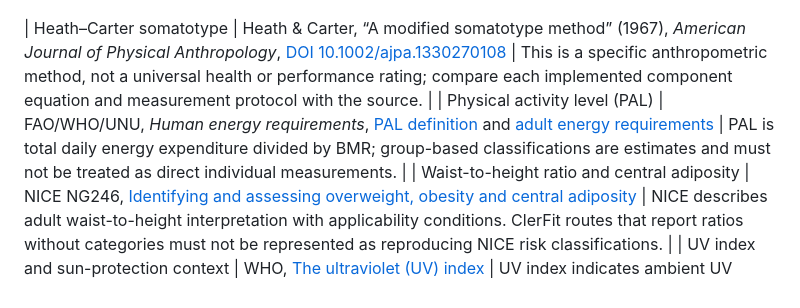
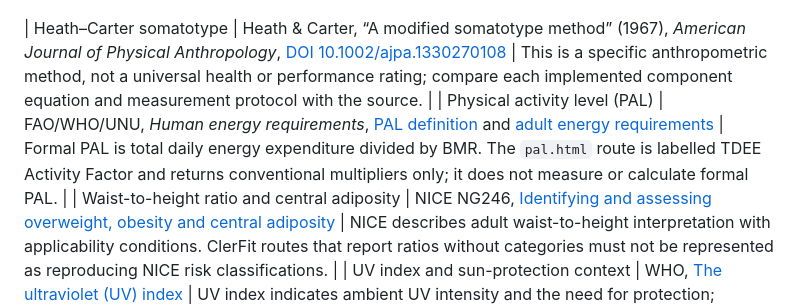
Before and after one commit to clerfit/Clerfit, a Markdown page: SOURCES_AND_METHODS.md, the part around the change. Rendered like a GitHub page.

Commit message:
Clarify formal PAL definition in sources register

```diff
--- a/SOURCES_AND_METHODS.md
+++ b/SOURCES_AND_METHODS.md
@@ -22,7 +22,7 @@ This document records credible primary/official sources used for the formula fam
 | Predicted maximum heart rate | Tanaka, Monahan & Seals (2001), [PubMed](https://pubmed.ncbi.nlm.nih.gov/11153730/) | Age-based maximum-heart-rate equations have individual error. Target zones are estimates, not a substitute for clinical exercise guidance. |
 
 | Heath–Carter somatotype | Heath & Carter, “A modified somatotype method” (1967), *American Journal of Physical Anthropology*, [DOI 10.1002/ajpa.1330270108](https://doi.org/10.1002/ajpa.1330270108) | This is a specific anthropometric method, not a universal health or performance rating; compare each implemented component equation and measurement protocol with the source. |
-| Physical activity level (PAL) | FAO/WHO/UNU, *Human energy requirements*, [PAL definition](https://www.fao.org/4/y5686e/y5686e05.htm) and [adult energy requirements](https://www.fao.org/4/y5686e/y5686e07.htm) | PAL is total daily energy expenditure divided by BMR; group-based classifications are estimates and must not be treated as direct individual measurements. |
+| Physical activity level (PAL) | FAO/WHO/UNU, *Human energy requirements*, [PAL definition](https://www.fao.org/4/y5686e/y5686e05.htm) and [adult energy requirements](https://www.fao.org/4/y5686e/y5686e07.htm) | Formal PAL is total daily energy expenditure divided by BMR. The `pal.html` route is labelled TDEE Activity Factor and returns conventional multipliers only; it does not measure or calculate formal PAL. |
 | Waist-to-height ratio and central adiposity | NICE NG246, [Identifying and assessing overweight, obesity and central adiposity](https://www.nice.org.uk/guidance/ng246/chapter/Identifying-and-assessing-overweight-obesity-and-central-adiposity) | NICE describes adult waist-to-height interpretation with applicability conditions. ClerFit routes that report ratios without categories must not be represented as reproducing NICE risk classifications. |
 | UV index and sun-protection context | WHO, [The ultraviolet (UV) index](https://www.who.int/news-room/questions-and-answers/item/radiation-the-ultraviolet-%28uv%29-index) | UV index indicates ambient UV intensity and the need for protection; multiplying UVI by duration is not a validated safe-exposure, sunburn or vitamin-D prediction. |
 
```
